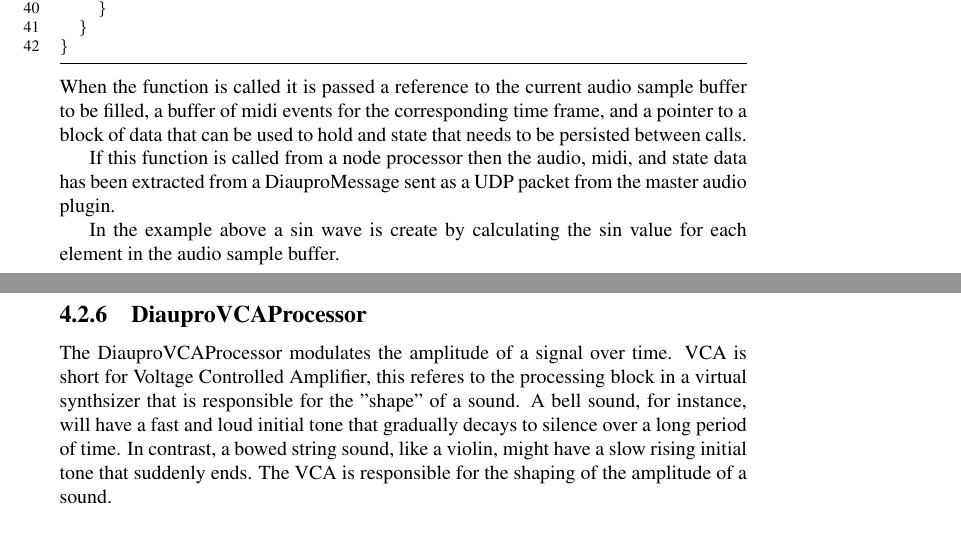
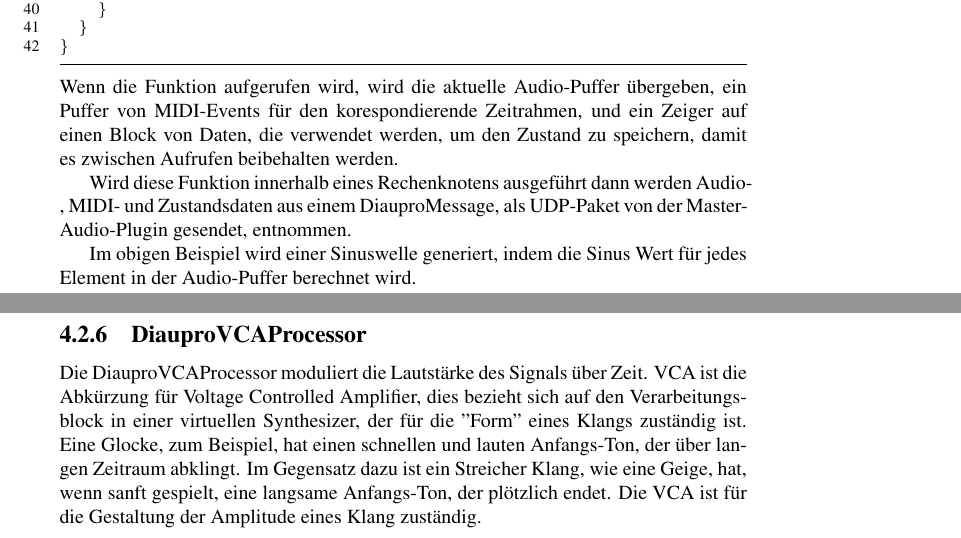
Before and after one commit to alexgustafson/SemDoc, a LaTeX thesis (main_de.tex, which reads chapters/de/implementation/softwareComponents/DiauproVCAProcessor.tex, chapters/de/implementation/softwareComponents/DiauproVCOProcessor.tex): two parts of pages 25 and 26 of 31, joined at a grey line, cut so that both start at the same text. Compiled offline with pdfLaTeX.

Commit message:
DiauproVCOProcessor Translation

```diff
--- a/chapters/de/implementation/softwareComponents/DiauproVCAProcessor.tex
+++ b/chapters/de/implementation/softwareComponents/DiauproVCAProcessor.tex
@@ -1,3 +1,3 @@
 \subsection{DiauproVCAProcessor}
 
-The DiauproVCAProcessor modulates the amplitude of a signal over time. VCA is short for Voltage Controlled Amplifier, this referes to the processing block in a virtual synthsizer that is responsible for the "shape" of a sound. A bell sound, for instance, will have a fast and loud initial tone that gradually decays to silence over a long period of time. In contrast, a bowed string sound, like a violin, might have a slow rising initial tone that suddenly ends. The VCA is responsible for the shaping of the amplitude of a sound.
+Die DiauproVCAProcessor moduliert die Lautstärke des Signals über Zeit. VCA ist die Abkürzung für Voltage Controlled Amplifier, dies bezieht sich auf den Verarbeitungsblock in einer virtuellen Synthesizer, der für die "Form" eines Klangs zuständig ist. Eine Glocke, zum Beispiel, hat einen schnellen und lauten Anfangs-Ton, der über langen Zeitraum abklingt. Im Gegensatz dazu ist ein Streicher Klang, wie eine Geige, hat, wenn sanft gespielt, eine langsame Anfangs-Ton, der plötzlich endet. Die VCA ist für die Gestaltung der Amplitude eines Klang zuständig.
--- a/chapters/de/implementation/softwareComponents/DiauproVCOProcessor.tex
+++ b/chapters/de/implementation/softwareComponents/DiauproVCOProcessor.tex
@@ -49,8 +49,8 @@ void DiauproVCOProcessor::localProcess(AudioSampleBuffer &buffer,
 \end{lstlisting}
 
 \noindent
-When the function is called it is passed a reference to the current audio sample buffer to be filled, a buffer of midi events for the corresponding time frame, and a pointer to a block of data that can be used to hold and state that needs to be persisted between calls.
+Wenn die Funktion aufgerufen wird, wird die aktuelle Audio-Puffer übergeben, ein Puffer von MIDI-Events für den korespondierende Zeitrahmen, und ein Zeiger auf einen Block von Daten, die verwendet werden, um den Zustand zu speichern, damit es zwischen Aufrufen beibehalten werden.
 
-If this function is called from a node processor then the audio, midi, and state data has been extracted from a DiauproMessage sent as a UDP packet from the master audio plugin.
+Wird diese Funktion innerhalb eines Rechenknotens ausgeführt dann werden Audio-, MIDI- und Zustandsdaten aus einem DiauproMessage, als UDP-Paket von der Master-Audio-Plugin gesendet, entnommen.
 
-In the example above a sin wave is create by calculating the sin value for each element in the audio sample buffer.
+Im obigen Beispiel wird einer Sinuswelle generiert, indem die Sinus Wert für jedes Element in der Audio-Puffer berechnet wird.
```
Also changed, not shown: chapters/de/implementation/softwareComponents/DiauproMessage.tex (+1 -1 lines), chapters/en/implementation/softwareComponents/DiauproVCOProcessor.tex (+1 -1 lines), main.pdf, chapters/de/implementation/softwareComponents/DiauproVCOProcessor.tex (4 more changed lines), 3 other files.
